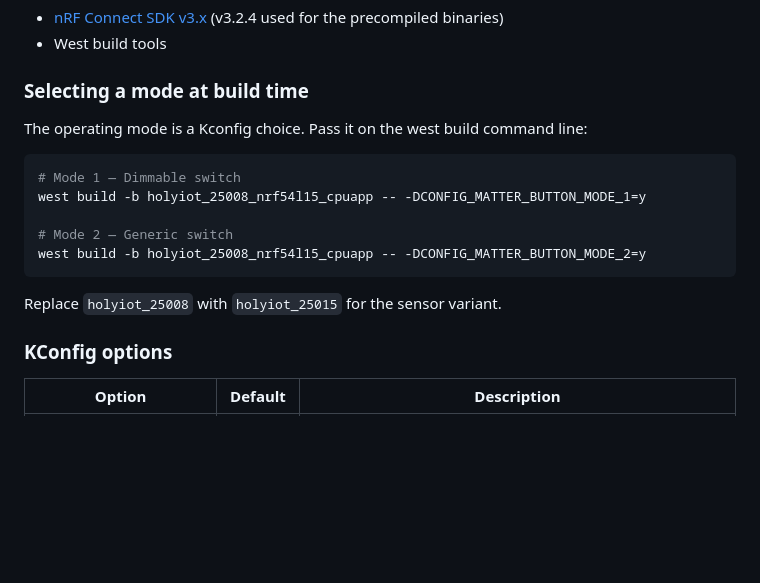
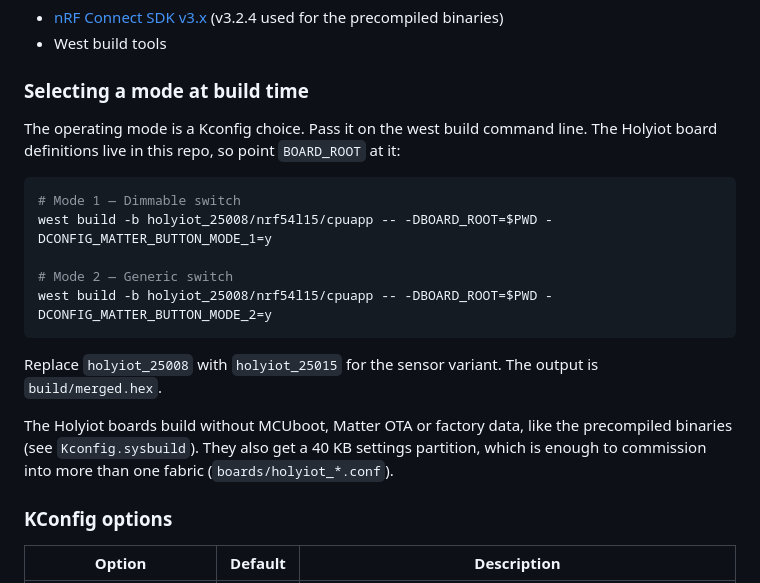
Before and after one commit to uamphome/micro_matter_button, a Markdown page: README.md, the part around one of its changes. Rendered like a GitHub page; blank space fills up the shorter version.

````diff
--- a/README.md
+++ b/README.md
@@ -192,17 +219,19 @@ For developers who want to customise the firmware.
 
 ### Selecting a mode at build time
 
-The operating mode is a Kconfig choice. Pass it on the west build command line:
+The operating mode is a Kconfig choice. Pass it on the west build command line. The Holyiot board definitions live in this repo, so point `BOARD_ROOT` at it:
 
 ```bash
 # Mode 1 — Dimmable switch
-west build -b holyiot_25008_nrf54l15_cpuapp -- -DCONFIG_MATTER_BUTTON_MODE_1=y
+west build -b holyiot_25008/nrf54l15/cpuapp -- -DBOARD_ROOT=$PWD -DCONFIG_MATTER_BUTTON_MODE_1=y
 
 # Mode 2 — Generic switch
-west build -b holyiot_25008_nrf54l15_cpuapp -- -DCONFIG_MATTER_BUTTON_MODE_2=y
+west build -b holyiot_25008/nrf54l15/cpuapp -- -DBOARD_ROOT=$PWD -DCONFIG_MATTER_BUTTON_MODE_2=y
 ```
 
-Replace `holyiot_25008` with `holyiot_25015` for the sensor variant.
+Replace `holyiot_25008` with `holyiot_25015` for the sensor variant. The output is `build/merged.hex`.
+
+The Holyiot boards build without MCUboot, Matter OTA or factory data, like the precompiled binaries (see `Kconfig.sysbuild`). They also get a 40 KB settings partition, which is enough to commission into more than one fabric (`boards/holyiot_*.conf`).
 
 ### KConfig options
 
````
Also changed, not shown: other parts of README.md (+27 -0 lines), assets/images/flipper_wiring.jpg (added).
